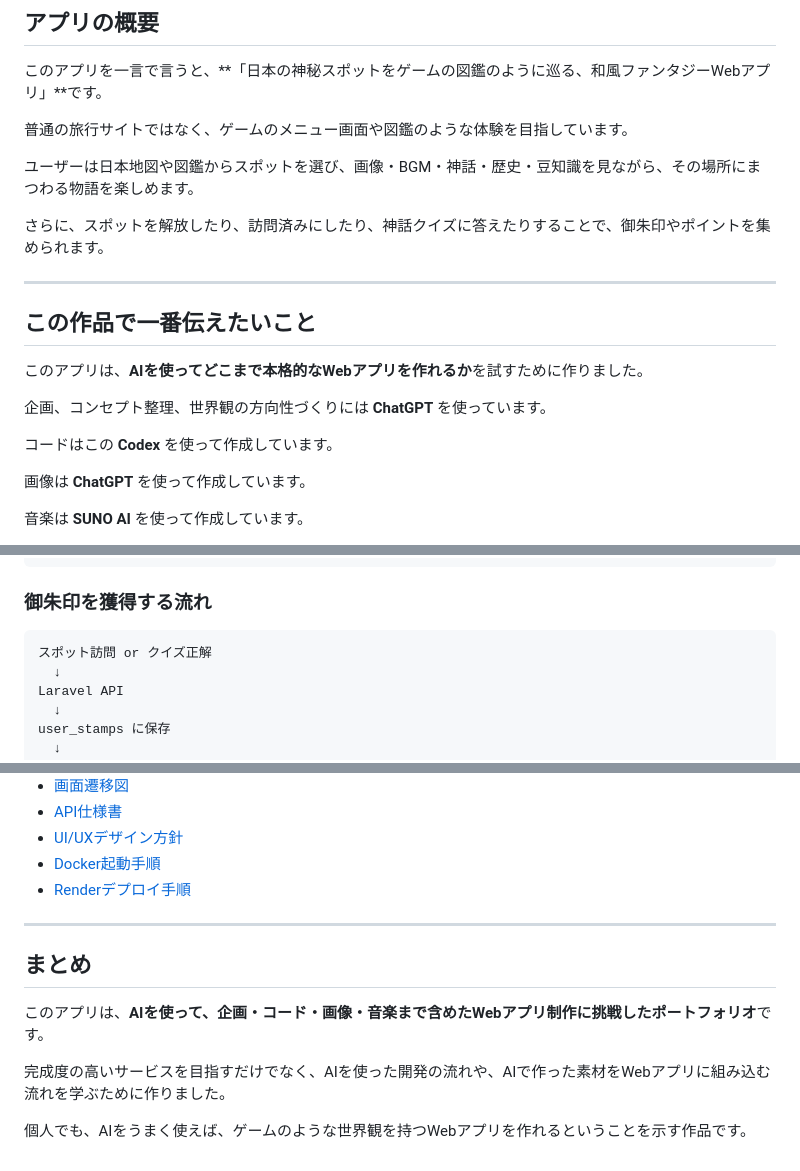
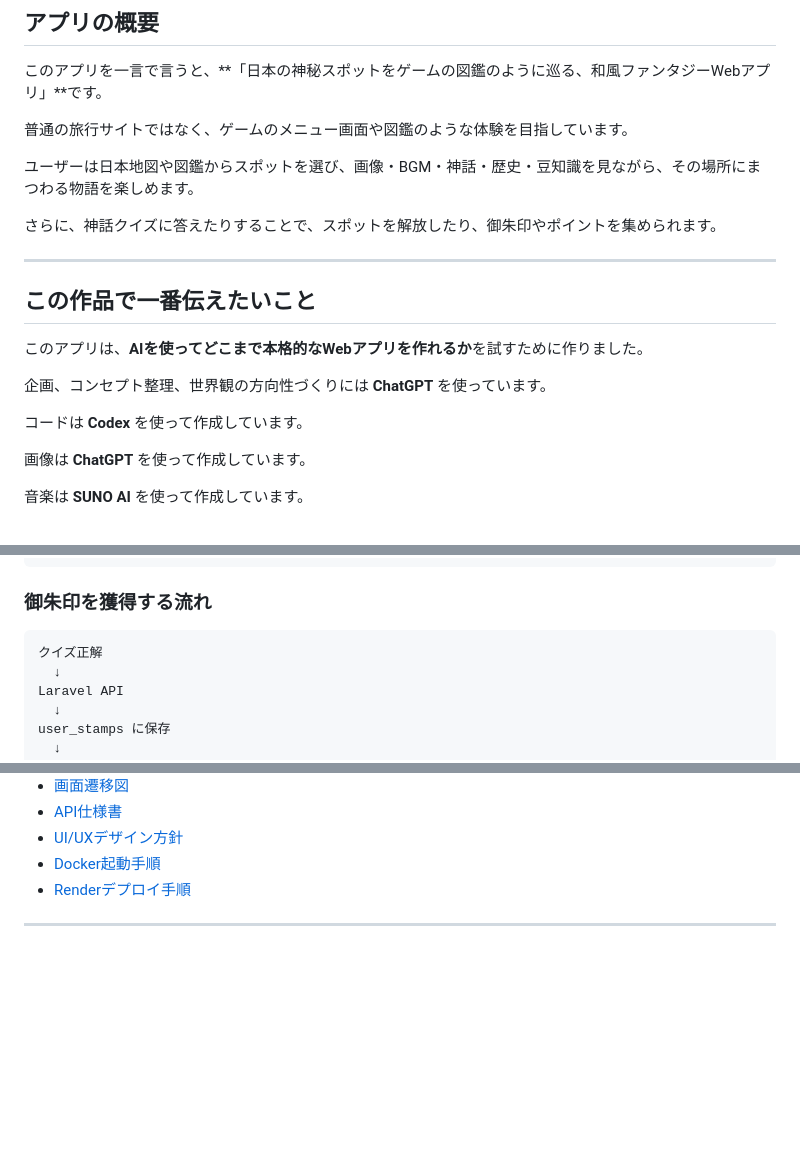
Before and after one commit to ando625/mystic-japan, a Markdown page: README.md, 3 parts joined by grey strips. Rendered like a GitHub page; blank space fills up the shorter version.

Commit message:
READMEの修正

````diff
--- a/README.md
+++ b/README.md
@@ -14,7 +14,7 @@
 
 ユーザーは日本地図や図鑑からスポットを選び、画像・BGM・神話・歴史・豆知識を見ながら、その場所にまつわる物語を楽しめます。
 
-さらに、スポットを解放したり、訪問済みにしたり、神話クイズに答えたりすることで、御朱印やポイントを集められます。
+さらに、神話クイズに答えたりすることで、スポットを解放したり、御朱印やポイントを集められます。
 
 ---
 
@@ -24,7 +24,7 @@
 
 企画、コンセプト整理、世界観の方向性づくりには **ChatGPT** を使っています。
 
-コードはこの **Codex** を使って作成しています。
+コードは **Codex** を使って作成しています。
 
 画像は **ChatGPT** を使って作成しています。
 
@@ -319,7 +319,7 @@ Next.jsに回答を表示
 ### 御朱印を獲得する流れ
 
 ```txt
-スポット訪問 or クイズ正解
+クイズ正解
   ↓
 Laravel API
   ↓
@@ -398,11 +398,3 @@ docker compose up -d --build
 - [Renderデプロイ手順](./docs/09-render.md)
 
 ---
-
-## まとめ
-
-このアプリは、**AIを使って、企画・コード・画像・音楽まで含めたWebアプリ制作に挑戦したポートフォリオ**です。
-
-完成度の高いサービスを目指すだけでなく、AIを使った開発の流れや、AIで作った素材をWebアプリに組み込む流れを学ぶために作りました。
-
-個人でも、AIをうまく使えば、ゲームのような世界観を持つWebアプリを作れるということを示す作品です。
````
